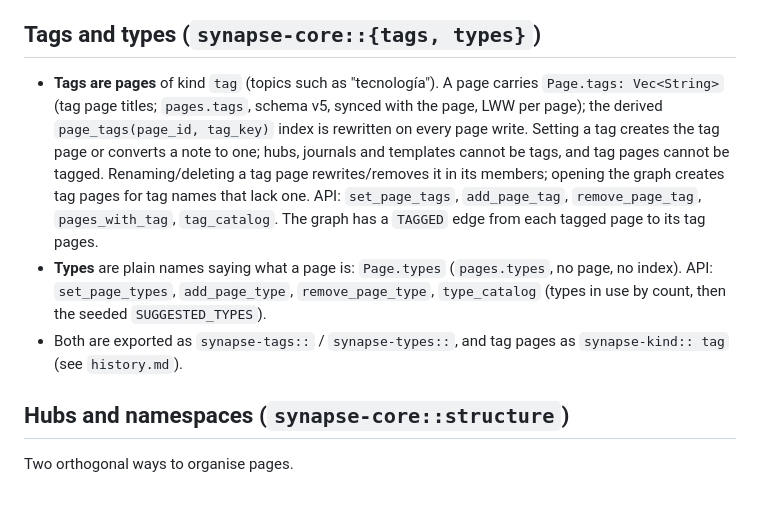
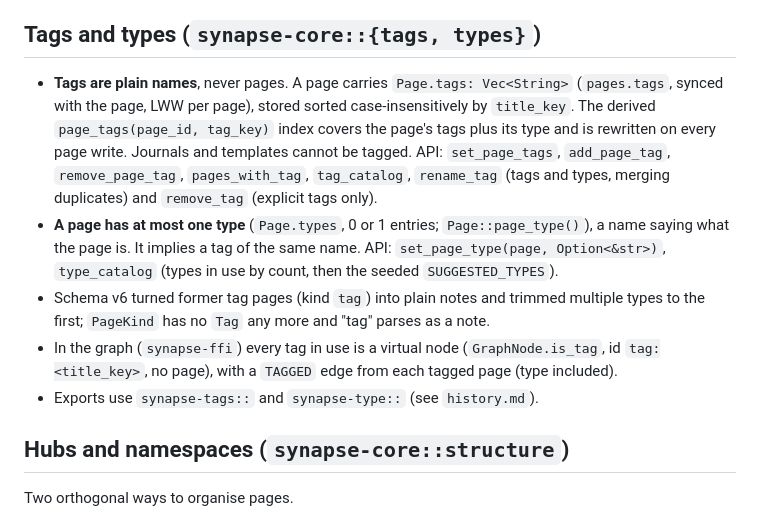
Before and after one commit to Dasemu/Synapse, a Markdown page: docs/architecture.md, the part around the change. GitHub-like rendering.

Commit message:
docs: tags are names, one type per page, tag nodes in the graph
Co-Authored-By: Claude Sonnet 5.5 <noreply@anthropic.com>

```diff
--- a/docs/architecture.md
+++ b/docs/architecture.md
@@ -28,19 +28,20 @@ crates may add their own tables to the same database (prefix them: `search_*`, `
 - **Assets**: metadata rows; bytes in the blob store.
 
 ## Tags and types (`synapse-core::{tags, types}`)
-- **Tags are pages** of kind `tag` (topics such as "tecnología"). A page carries
-  `Page.tags: Vec<String>` (tag page titles; `pages.tags`, schema v5, synced with the page, LWW
-  per page); the derived `page_tags(page_id, tag_key)` index is rewritten on every page write.
-  Setting a tag creates the tag page or converts a note to one; hubs, journals and templates
-  cannot be tags, and tag pages cannot be tagged. Renaming/deleting a tag page rewrites/removes
-  it in its members; opening the graph creates tag pages for tag names that lack one.
-  API: `set_page_tags`, `add_page_tag`, `remove_page_tag`, `pages_with_tag`, `tag_catalog`.
-  The graph has a `TAGGED` edge from each tagged page to its tag pages.
-- **Types** are plain names saying what a page is: `Page.types` (`pages.types`, no page, no
-  index). API: `set_page_types`, `add_page_type`, `remove_page_type`, `type_catalog` (types in
-  use by count, then the seeded `SUGGESTED_TYPES`).
-- Both are exported as `synapse-tags::` / `synapse-types::`, and tag pages as
-  `synapse-kind:: tag` (see `history.md`).
+- **Tags are plain names**, never pages. A page carries `Page.tags: Vec<String>` (`pages.tags`,
+  synced with the page, LWW per page), stored sorted case-insensitively by `title_key`. The
+  derived `page_tags(page_id, tag_key)` index covers the page's tags plus its type and is
+  rewritten on every page write. Journals and templates cannot be tagged.
+  API: `set_page_tags`, `add_page_tag`, `remove_page_tag`, `pages_with_tag`, `tag_catalog`,
+  `rename_tag` (tags and types, merging duplicates) and `remove_tag` (explicit tags only).
+- **A page has at most one type** (`Page.types`, 0 or 1 entries; `Page::page_type()`), a name
+  saying what the page is. It implies a tag of the same name. API: `set_page_type(page,
+  Option<&str>)`, `type_catalog` (types in use by count, then the seeded `SUGGESTED_TYPES`).
+- Schema v6 turned former tag pages (kind `tag`) into plain notes and trimmed multiple types to
+  the first; `PageKind` has no `Tag` any more and "tag" parses as a note.
+- In the graph (`synapse-ffi`) every tag in use is a virtual node (`GraphNode.is_tag`, id
+  `tag:<title_key>`, no page), with a `TAGGED` edge from each tagged page (type included).
+- Exports use `synapse-tags::` and `synapse-type::` (see `history.md`).
 
 ## Hubs and namespaces (`synapse-core::structure`)
 Two orthogonal ways to organise pages.
```
Also changed, not shown: docs/app.md (+14 -12 lines).
